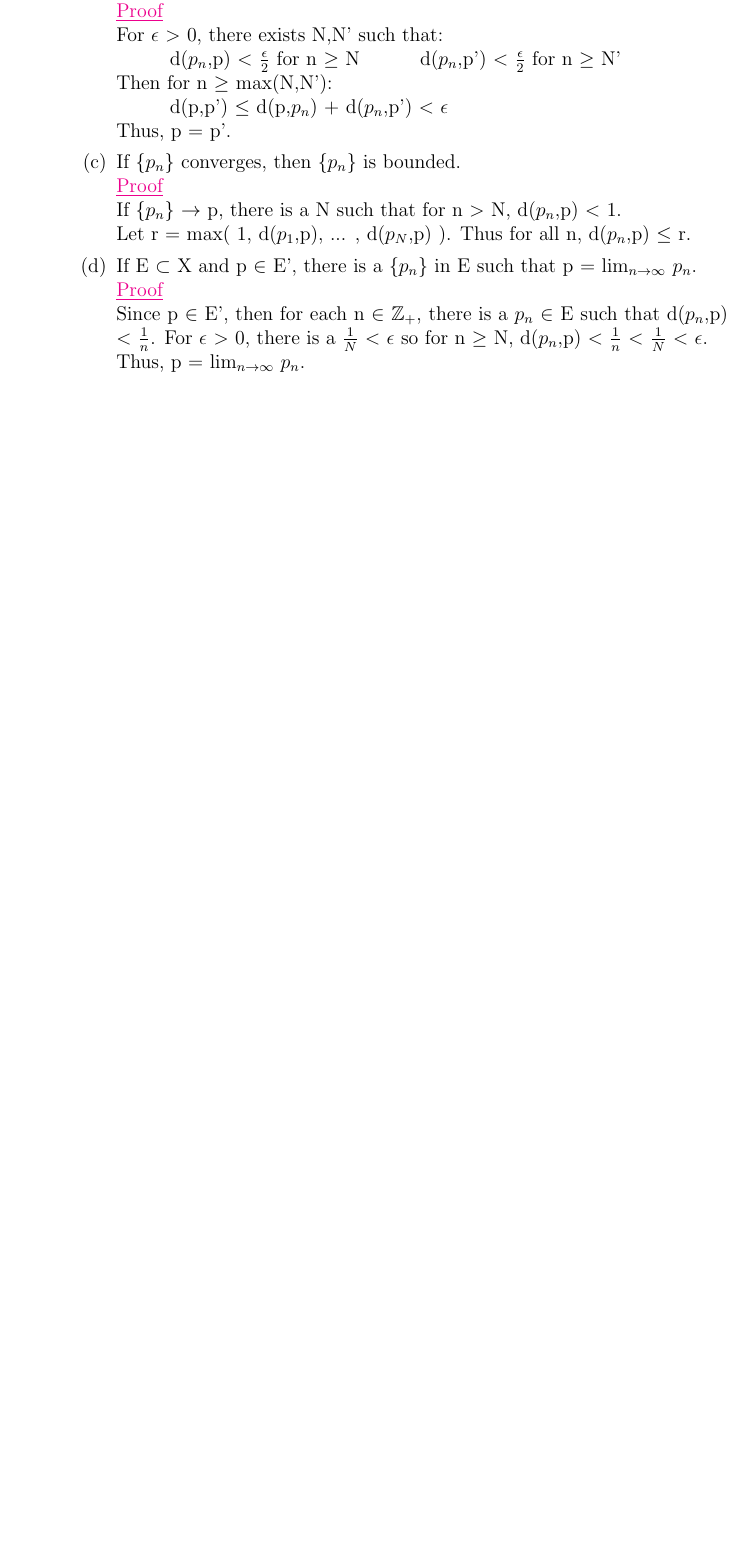
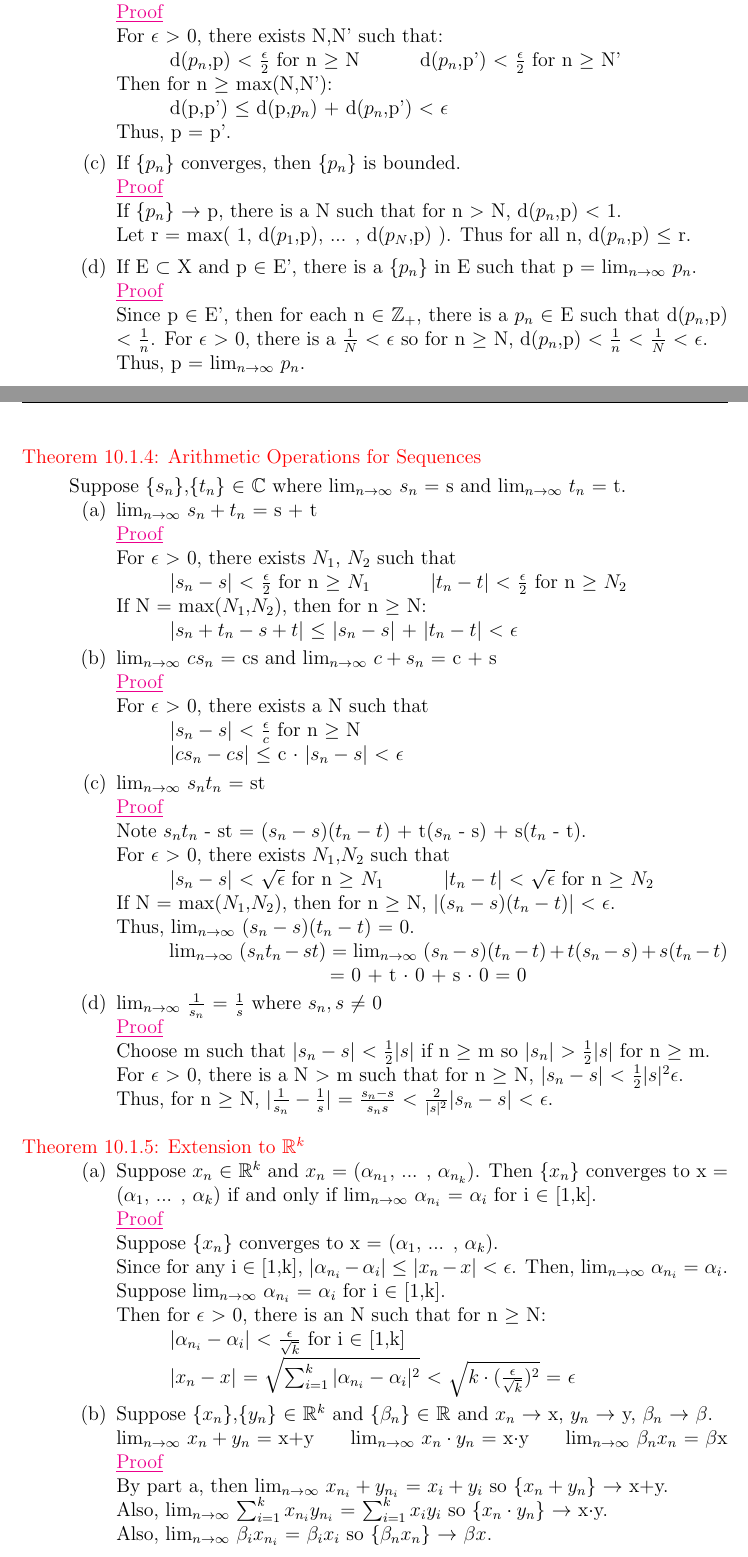
Before and after one commit to AzureAmber/Real-Analysis, a LaTeX document (main.tex, which reads Content/C10.tex): part of page 32 of 34 before the commit and two parts of pages 32 and 33 of 35 after it, the two joined at a grey line, cut so that both start at the same text, the shorter picture padded with empty space. Compiled offline with pdfLaTeX.

Commit message:
Updated C10

```diff
--- a/Content/C10.tex
+++ b/Content/C10.tex
@@ -121,3 +120,152 @@
     \end{enumerate}
 
 \newpage
+
+{ \color{red} Theorem 10.1.4: Arithmetic Operations for Sequences }
+
+    \begin{adjustbox}{minipage=14cm, right, vspace=0.1cm 0cm}
+        Suppose \{$s_n$\},\{$t_n$\} $\in$ $\mathbb{C}$ where
+        $\lim_{n \rightarrow \infty}$ $s_n$ = s and
+        $\lim_{n \rightarrow \infty}$ $t_n$ = t.
+    \end{adjustbox}
+
+	\begin{enumerate}[label=(\alph*), leftmargin=2cm, itemsep=0.1cm]
+        \item $\lim_{n \rightarrow \infty}$ $s_n + t_n$ = s + t
+
+            { \color{magenta} \underline{Proof} }
+
+                For $\epsilon$ $>$ 0, there exists $N_1$, $N_2$ such that
+
+                \hspace{1cm}
+                $|s_n - s|$ $<$ $\frac{\epsilon}{2}$ for n $\geq$ $N_1$
+                \hspace{1cm}
+                $|t_n - t|$ $<$ $\frac{\epsilon}{2}$ for n $\geq$ $N_2$
+
+                If N = max($N_1$,$N_2$), then for n $\geq$ N:
+
+                \hspace{1cm}
+                $|s_n+t_n - s+t|$ $\leq$ $|s_n - s|$ + $|t_n - t|$ $<$ $\epsilon$
+
+        \item $\lim_{n \rightarrow \infty}$ $cs_n$ = cs and
+        $\lim_{n \rightarrow \infty}$ $c + s_n$ = c + s
+
+            { \color{magenta} \underline{Proof} }
+
+                For $\epsilon$ $>$ 0, there exists a N such that
+
+                \hspace{1cm}
+                $|s_n - s|$ $<$ $\frac{\epsilon}{c}$ for n $\geq$ N
+
+                \hspace{1cm}
+                $|cs_n - cs|$ $\leq$ c $\cdot$ $|s_n - s|$ $<$ $\epsilon$
+
+        \item $\lim_{n \rightarrow \infty}$ $s_n t_n$ = st
+
+            { \color{magenta} \underline{Proof} }
+
+                Note $s_n t_n$ - st
+                = ($s_n - s$)($t_n - t$) + t($s_n$ - s) + s($t_n$ - t).
+
+                For $\epsilon$ $>$ 0, there exists $N_1$,$N_2$ such that
+
+                \hspace{1cm}
+                $|s_n - s|$ $<$ $\sqrt{\epsilon}$ for n $\geq$ $N_1$
+                \hspace{1cm}
+                $|t_n - t|$ $<$ $\sqrt{\epsilon}$ for n $\geq$ $N_2$
+
+                If N = max($N_1$,$N_2$), then for n $\geq$ N,
+                $|(s_n - s)(t_n - t)|$ $<$ $\epsilon$.
+
+                Thus, $\lim_{n \rightarrow \infty}$
+                $(s_n - s)(t_n - t)$ = 0.
+
+                \hspace{1cm}
+                $\lim_{n \rightarrow \infty}$ $(s_n t_n - st)$
+                = $\lim_{n \rightarrow \infty}$
+                $(s_n - s)(t_n - t) + t(s_n - s) + s(t_n - t)$
+
+                \hspace{4.4cm}
+                = 0 + t $\cdot$ 0 + s $\cdot$ 0 = 0
+
+        \item $\lim_{n \rightarrow \infty}$ $\frac{1}{s_n}$ = $\frac{1}{s}$
+        where $s_n, s$ $\not =$ 0
+
+            { \color{magenta} \underline{Proof} }
+
+                Choose m such that $|s_n - s|$ $<$ $\frac{1}{2} |s|$ if n $\geq$ m
+                so $|s_n|$ $>$ $\frac{1}{2} |s|$ for n $\geq$ m.
+
+                For $\epsilon$ $>$ 0, there is a N $>$ m such that for n $\geq$ N,
+                $|s_n - s|$ $<$ $\frac{1}{2} |s|^2 \epsilon$.
+
+
+                Thus, for n $\geq$ N,
+                $|\frac{1}{s_n} - \frac{1}{s}|$
+                = $\frac{s_n - s}{s_n s}$
+                $<$ $\frac{2}{|s|^2} |s_n - s|$
+                $<$ $\epsilon$. \\
+    \end{enumerate}
+
+{ \color{red} Theorem 10.1.5: Extension to $\mathbb{R}^k$ }
+
+    \begin{enumerate}[label=(\alph*), leftmargin=2cm, itemsep=0.1cm]
+        \item Suppose $x_n$ $\in$ $\mathbb{R}^k$ and $x_n$
+        = ($\alpha_{n_1}$, ... , $\alpha_{n_k}$).
+        Then \{$x_n$\} converges to x = ($\alpha_1$, ... , $\alpha_k$)
+        if and only if $\lim_{n \rightarrow \infty}$ $\alpha_{n_i}$ = $\alpha_i$
+        for i $\in$ [1,k].
+
+            { \color{magenta} \underline{Proof} }
+
+                Suppose \{$x_n$\} converges to x = ($\alpha_1$, ... , $\alpha_k$).
+
+                Since for any i $\in$ [1,k],
+                $|\alpha_{n_i} - \alpha_i|$ $\leq$ $|x_n - x|$ $<$ $\epsilon$.
+                Then, $\lim_{n \rightarrow \infty}$ $\alpha_{n_i}$ = $\alpha_i$.
+
+                Suppose $\lim_{n \rightarrow \infty}$ $\alpha_{n_i}$ = $\alpha_i$
+                for i $\in$ [1,k].
+
+                Then for $\epsilon$ $>$ 0, there is an N such that for n $\geq$ N:
+
+                \hspace{1cm}
+                $|\alpha_{n_i} - \alpha_i|$ $<$ $\frac{\epsilon}{\sqrt{k}}$
+                for i $\in$ [1,k]
+
+                \hspace{1cm}
+                $|x_n - x|$
+                = $\sqrt{\sum_{i=1}^k |\alpha_{n_i} - \alpha_i|^2}$
+                $<$ $\sqrt{k \cdot (\frac{\epsilon}{\sqrt{k}})^2}$
+                = $\epsilon$
+
+        \item Suppose \{$x_n$\},\{$y_n$\} $\in$ $\mathbb{R}^k$ and
+        \{$\beta_n$\} $\in$ $\mathbb{R}$ and $x_n$ $\rightarrow$ x,
+        $y_n$ $\rightarrow$ y, $\beta_n$ $\rightarrow$ $\beta$.
+
+        $\lim_{n \rightarrow \infty}$ $x_n + y_n$ = x+y
+        \hspace{0.5cm}
+        $\lim_{n \rightarrow \infty}$ $x_n \cdot y_n$ = x$\cdot$y
+        \hspace{0.5cm}
+        $\lim_{n \rightarrow \infty}$ $\beta_n x_n$ = $\beta$x
+
+            { \color{magenta} \underline{Proof} }
+
+                By part a, then
+                $\lim_{n \rightarrow \infty}$ $x_{n_i} + y_{n_i}$
+                = $x_i + y_i$ so
+                \{$x_n + y_n$\} $\rightarrow$ x+y.
+
+                Also,
+                $\lim_{n \rightarrow \infty}$ $\sum_{i=1}^k x_{n_i} y_{n_i}$
+                = $\sum_{i=1}^k x_i y_i$ so
+                \{$x_n \cdot y_n$\} $\rightarrow$ x$\cdot$y.
+
+                Also,
+                $\lim_{n \rightarrow \infty}$ $\beta_i x_{n_i}$
+                = $\beta_i x_i$ so
+                \{$\beta_n x_n$\} $\rightarrow$ $\beta x$. \\
+    \end{enumerate}
+
+\newpage
+
+\subsection{Subsequences}
```
Also changed, not shown: main.pdf, Content/C10.tex (3 more changed lines), 6 other files.
